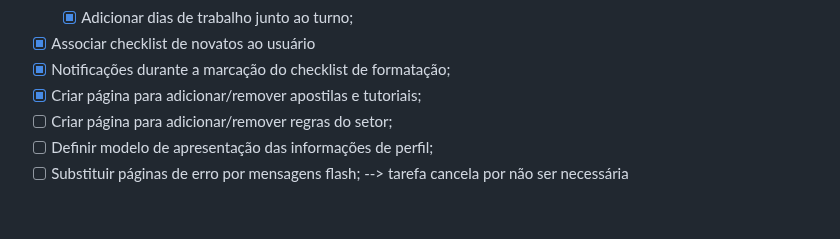
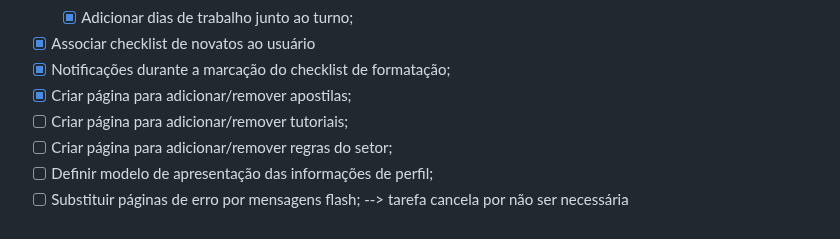
Before and after one commit to PRoberto04/pwebi-suporte-para-o-suporte, a Markdown page: README.md, the part around the change. Rendered like a GitHub page.

Commit message:
Dividido check de funcionalidades

```diff
--- a/README.md
+++ b/README.md
@@ -165,7 +165,8 @@ Este projeto está licenciado sob os termos da [Licença MIT](LICENSE).
   - [X] Adicionar dias de trabalho junto ao turno;
 - [X] Associar checklist de novatos ao usuário
 - [X] Notificações durante a marcação do checklist de formatação;
-- [X] Criar página para adicionar/remover apostilas e tutoriais;
+- [X] Criar página para adicionar/remover apostilas;
+- [ ] Criar página para adicionar/remover tutoriais;
 - [ ] Criar página para adicionar/remover regras do setor;
 - [ ] Definir modelo de apresentação das informações de perfil;
 - [ ] Substituir páginas de erro por mensagens flash; --> tarefa cancela por não ser necessária
```
